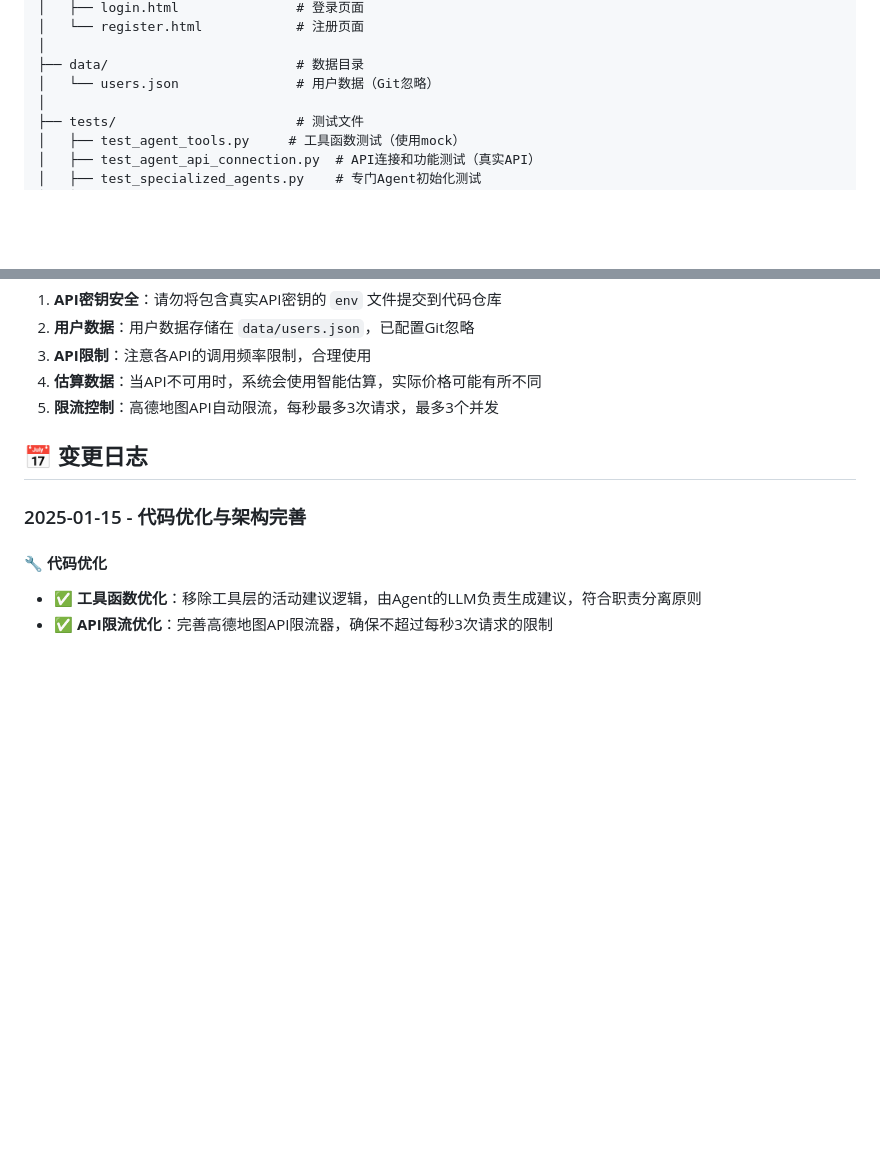
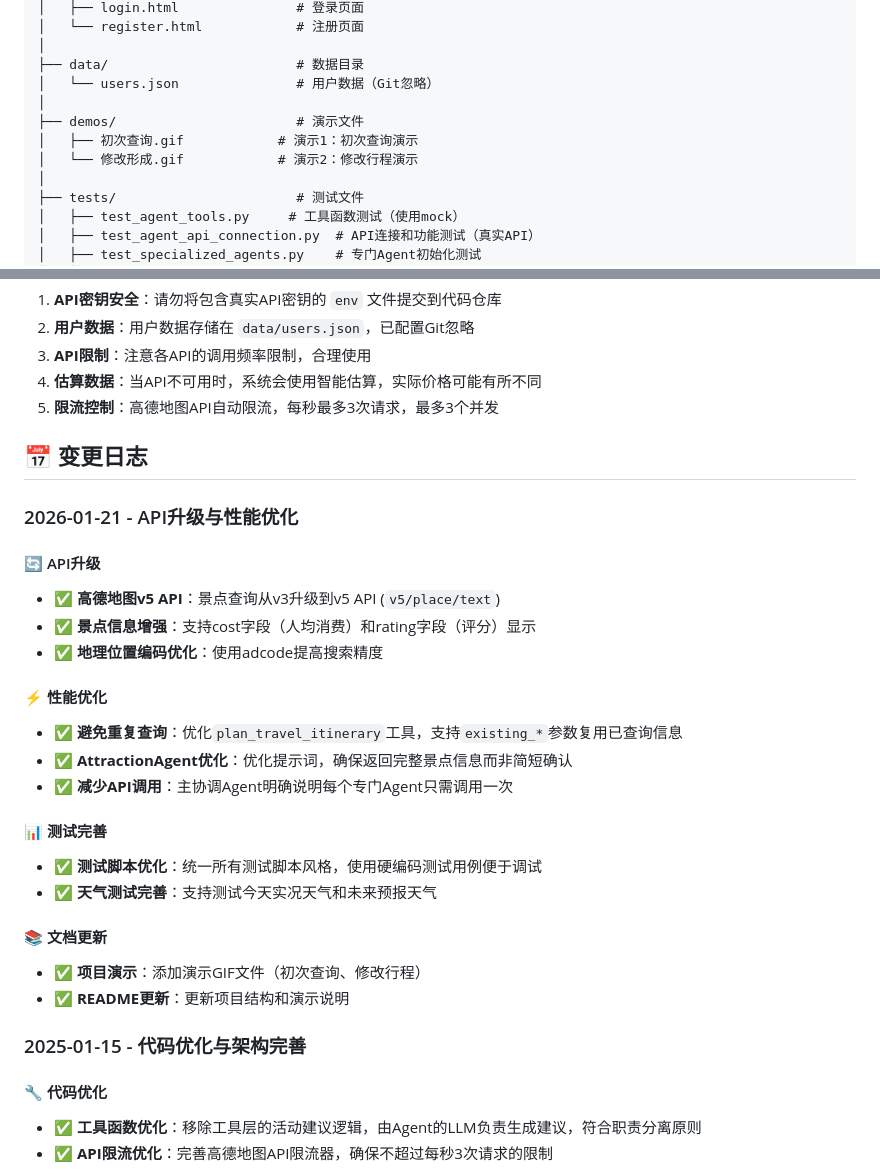
Before and after one commit to mzy1111/LLM-Travel-Assistant, a Markdown page: README.md, 2 parts joined by grey strips. Rendered like a GitHub page; blank space fills up the shorter version.

```diff
--- a/README.md
+++ b/README.md
@@ -92,6 +105,10 @@ LLM-Travel-Assistant/
 │
 ├── data/                        # 数据目录
 │   └── users.json               # 用户数据（Git忽略）
+│
+├── demos/                       # 演示文件
+│   ├── 初次查询.gif            # 演示1：初次查询演示
+│   └── 修改形成.gif            # 演示2：修改行程演示
 │
 ├── tests/                       # 测试文件
 │   ├── test_agent_tools.py     # 工具函数测试（使用mock）
@@ -373,6 +390,26 @@ MIT License
 
 ## 📅 变更日志
 
+### 2026-01-21 - API升级与性能优化
+
+#### 🔄 API升级
+- ✅ **高德地图v5 API**：景点查询从v3升级到v5 API (`v5/place/text`)
+- ✅ **景点信息增强**：支持cost字段（人均消费）和rating字段（评分）显示
+- ✅ **地理位置编码优化**：使用adcode提高搜索精度
+
+#### ⚡ 性能优化
+- ✅ **避免重复查询**：优化`plan_travel_itinerary`工具，支持`existing_*`参数复用已查询信息
+- ✅ **AttractionAgent优化**：优化提示词，确保返回完整景点信息而非简短确认
+- ✅ **减少API调用**：主协调Agent明确说明每个专门Agent只需调用一次
+
+#### 📊 测试完善
+- ✅ **测试脚本优化**：统一所有测试脚本风格，使用硬编码测试用例便于调试
+- ✅ **天气测试完善**：支持测试今天实况天气和未来预报天气
+
+#### 📚 文档更新
+- ✅ **项目演示**：添加演示GIF文件（初次查询、修改行程）
+- ✅ **README更新**：更新项目结构和演示说明
+
 ### 2025-01-15 - 代码优化与架构完善
 
 #### 🔧 代码优化
```
Also changed, not shown: other parts of README.md (+15 -2 lines), demos/README.md (added, +35 -0 lines), demos/修改形成.gif (added), demos/初次查询.gif (added), 9 other files.
